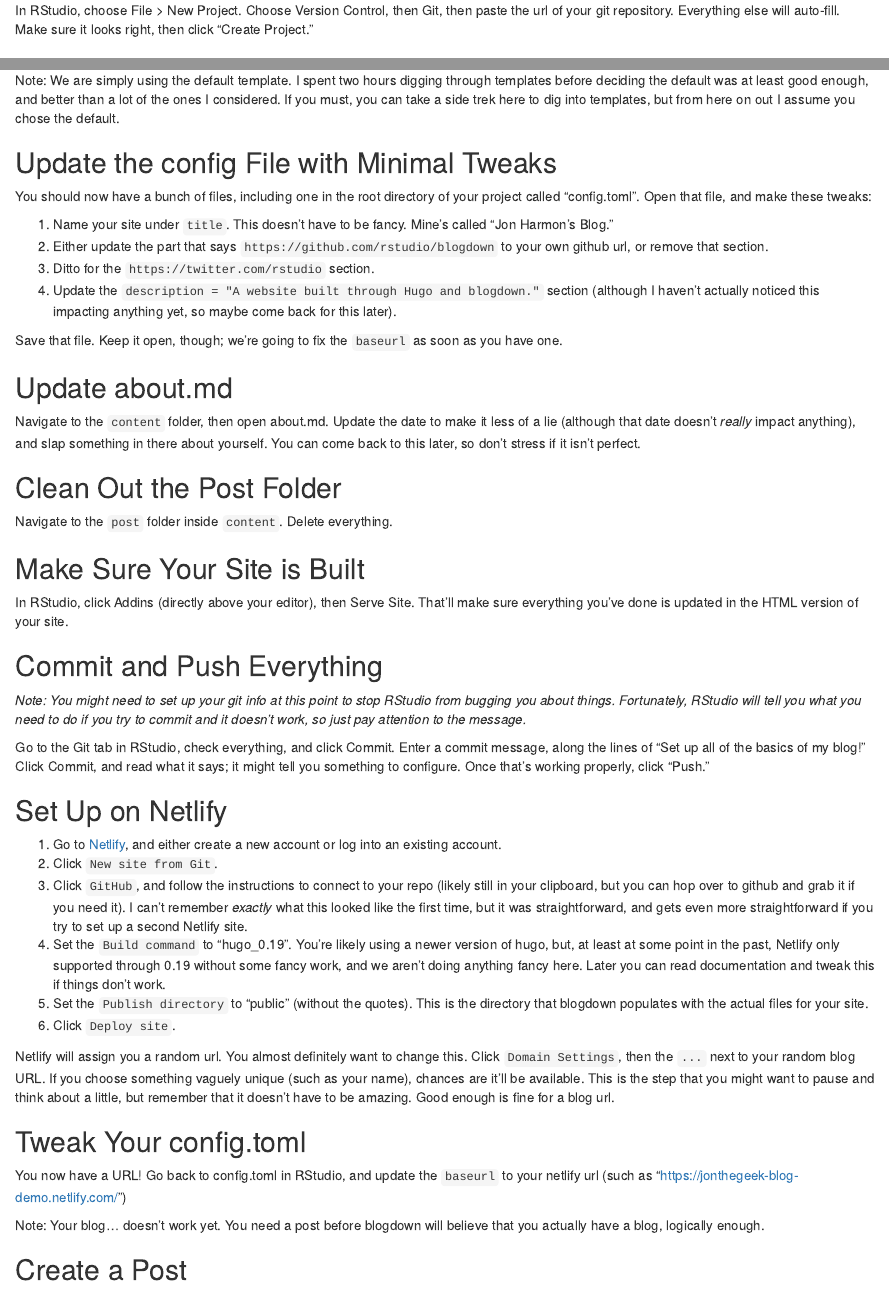
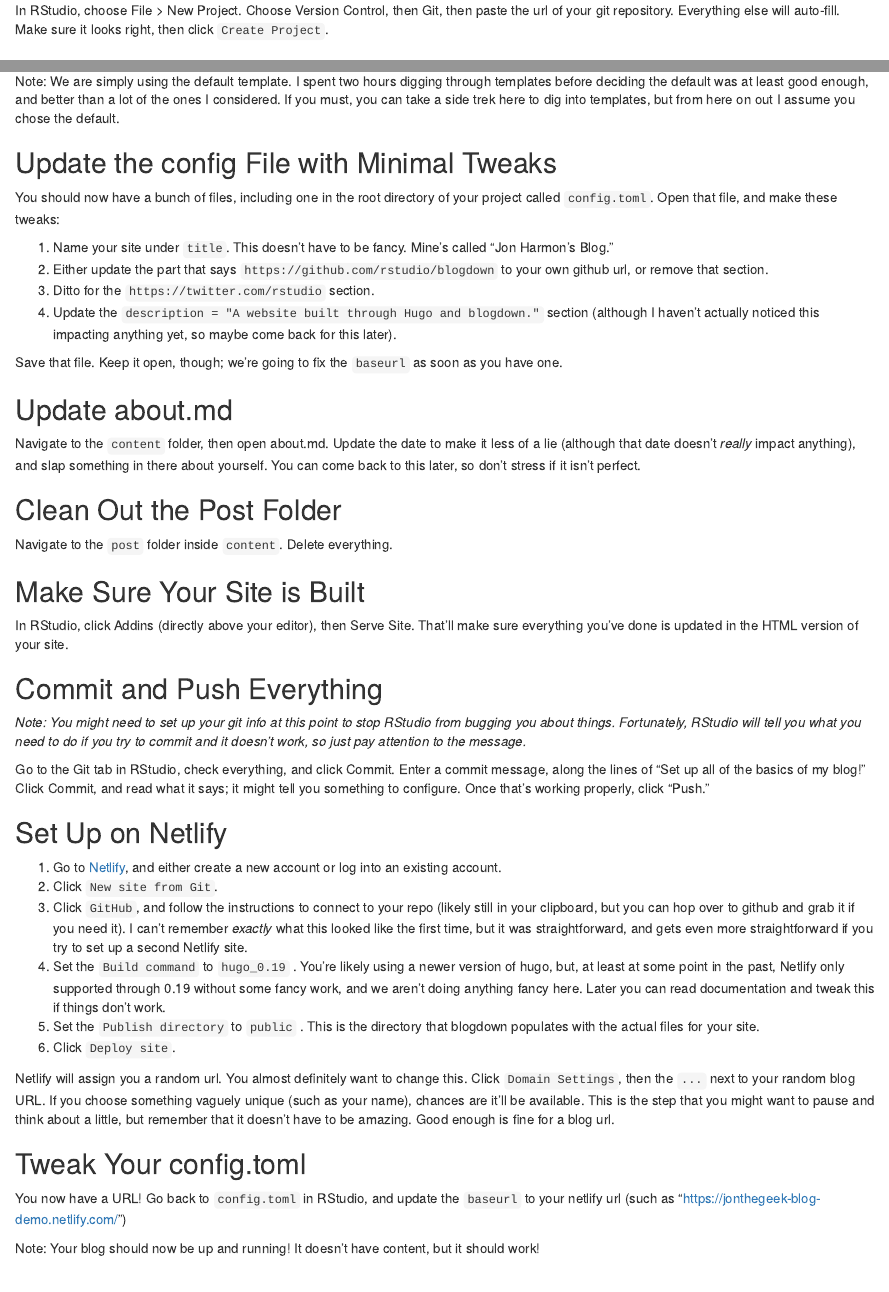
Before and after one commit to jonthegeek/blog, an R Markdown document (content/post/2018-02-27-blogging-in-ten-minutes.Rmd): the page in a window 1100 px wide, from 780 px down, and a second part further down, joined at a grey line. Rendered offline with R 4.5, knitr and Pandoc, with nearby package versions.

Commit message:
Clarified the instruction to use hugo_0.19

```diff
--- a/content/post/2018-02-27-blogging-in-ten-minutes.Rmd
+++ b/content/post/2018-02-27-blogging-in-ten-minutes.Rmd
@@ -89,21 +89,21 @@ Go to the Git tab in RStudio, check everything, and click Commit. Enter a commit
 1. Go to [Netlify](https://www.netlify.com/), and either create a new account or log into an existing account.
 2. Click `New site from Git`.
 3. Click `GitHub`, and follow the instructions to connect to your repo (likely still in your clipboard, but you can hop over to github and grab it if you need it). I can't remember *exactly* what this looked like the first time, but it was straightforward, and gets even more straightforward if you try to set up a second Netlify site.
-4. Set the `Build command` to "hugo_0.19". You're likely using a newer version of hugo, but, at least at some point in the past, Netlify only supported through 0.19 without some fancy work, and we aren't doing anything fancy here. Later you can read documentation and tweak this if things don't work.
-5. Set the `Publish directory` to "public" (without the quotes). This is the directory that blogdown populates with the actual files for your site.
+4. Set the `Build command` to `hugo_0.19` . You're likely using a newer version of hugo, but, at least at some point in the past, Netlify only supported through 0.19 without some fancy work, and we aren't doing anything fancy here. Later you can read documentation and tweak this if things don't work.
+5. Set the `Publish directory` to `public` . This is the directory that blogdown populates with the actual files for your site.
 6. Click `Deploy site`.
 
 Netlify will assign you a random url. You almost definitely want to change this. Click `Domain Settings`, then the `...` next to your random blog URL. If you choose something vaguely unique (such as your name), chances are it'll be available. This is the step that you might want to pause and think about a little, but remember that it doesn't have to be amazing. Good enough is fine for a blog url.
 
 ## Tweak Your config.toml
 
-You now have a URL! Go back to config.toml in RStudio, and update the `baseurl` to your netlify url (such as "https://jonthegeek-blog-demo.netlify.com/")
+You now have a URL! Go back to `config.toml` in RStudio, and update the `baseurl` to your netlify url (such as "https://jonthegeek-blog-demo.netlify.com/")
 
-Note: Your blog... doesn't work yet. You need a post before blogdown will believe that you actually have a blog, logically enough.
+Note: Your blog should now be up and running! It doesn't have content, but it should work!
 
 ## Create a Post
 
-Go back to `Addins` in RStudio, and choose New Post under Blogdown. Give your post a title, some keywords, your name, etc. Choose .Rmd for the Format (this isn't technically required, but it's my personal preference).
+Go back to `Addins` in RStudio, and choose `New Post` under Blogdown. Give your post a title, some keywords, your name, etc. Choose `.Rmd` for the Format (this isn't technically required, but it's my personal preference).
 
 This step... will take more than ten minutes, I assume. If you really want, you can always put up a "Hello world" post, and later delete it, but probably take some time here and write something real. I am choosing not to include this in the ten minutes because otherwise my title won't be catchy.
 
```
Also changed, not shown: content/post/2018-02-27-blogging-in-ten-minutes.html, content/post/2018-02-27-blogging-in-ten-minutes.Rmd (4 more changed lines).
